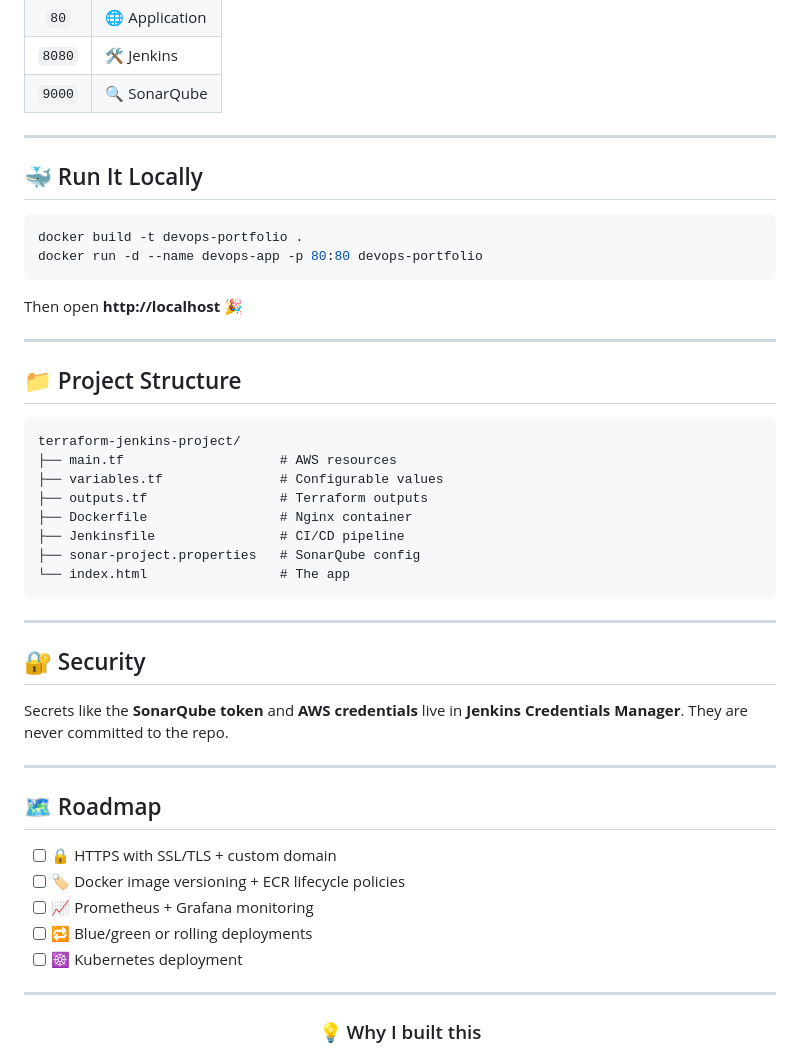
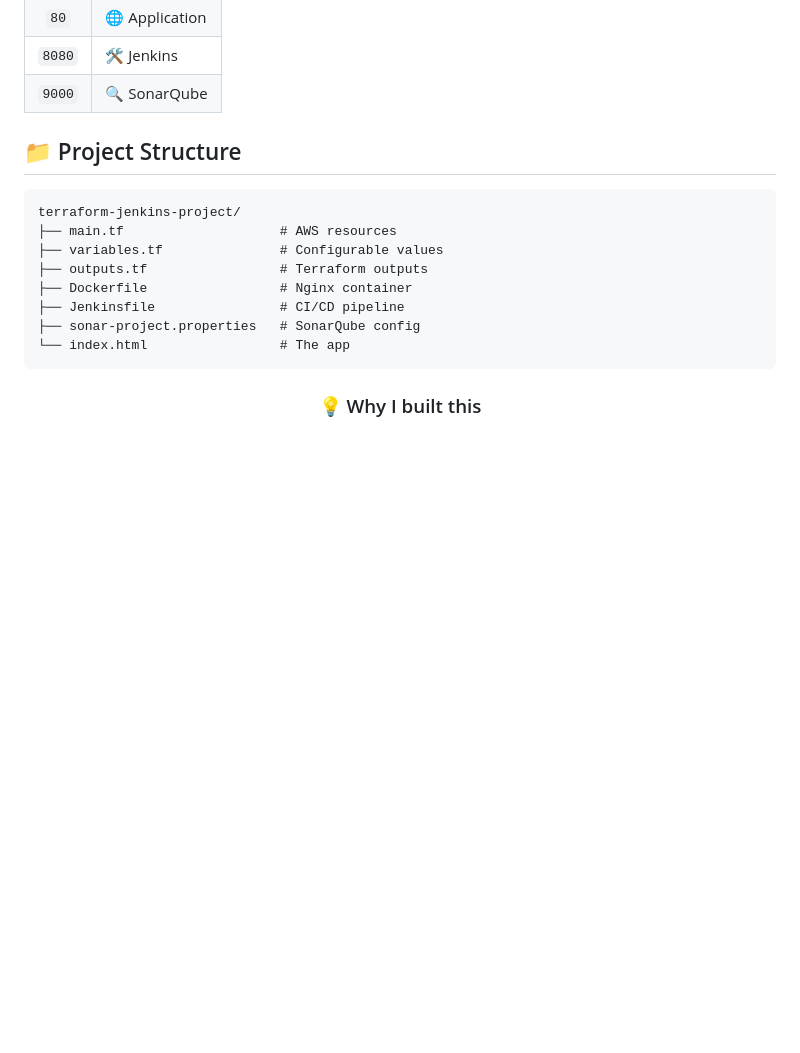
Before and after one commit to Adi-tya0311/terraform-jenkins-project, a Markdown page: ReadME.md, the part around the change. Drawn GitHub-style; blank space fills up the shorter version.

Commit message:
Readme edits v3

````diff
--- a/ReadME.md
+++ b/ReadME.md
@@ -105,18 +105,6 @@ terraform destroy   # 💣 tear it all down
 | `8080` | 🛠️ Jenkins |
 | `9000` | 🔍 SonarQube |
 
----
-
-## 🐳 Run It Locally
-
-```bash
-docker build -t devops-portfolio .
-docker run -d --name devops-app -p 80:80 devops-portfolio
-```
-
-Then open **http://localhost** 🎉
-
----
 
 ## 📁 Project Structure
 
@@ -131,24 +119,6 @@ terraform-jenkins-project/
 └── index.html                 # The app
 ```
 
----
-
-## 🔐 Security
-
-Secrets like the **SonarQube token** and **AWS credentials** live in **Jenkins Credentials Manager**. They are never committed to the repo.
-
----
-
-## 🗺️ Roadmap
-
-- [ ] 🔒 HTTPS with SSL/TLS + custom domain
-- [ ] 🏷️ Docker image versioning + ECR lifecycle policies
-- [ ] 📈 Prometheus + Grafana monitoring
-- [ ] 🔁 Blue/green or rolling deployments
-- [ ] ☸️ Kubernetes deployment
-
----
-
 <div align="center">
 
 ### 💡 Why I built this
````
